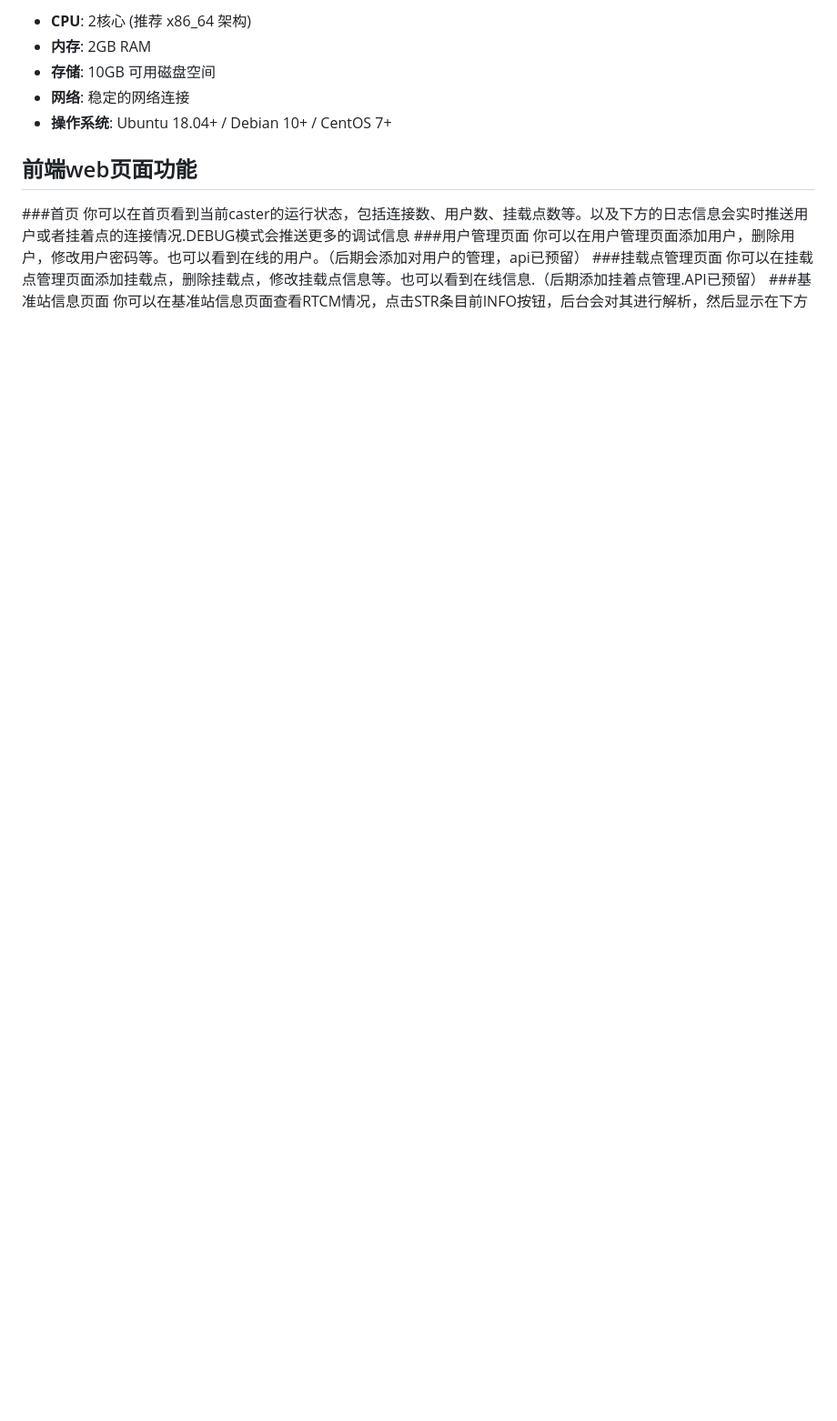
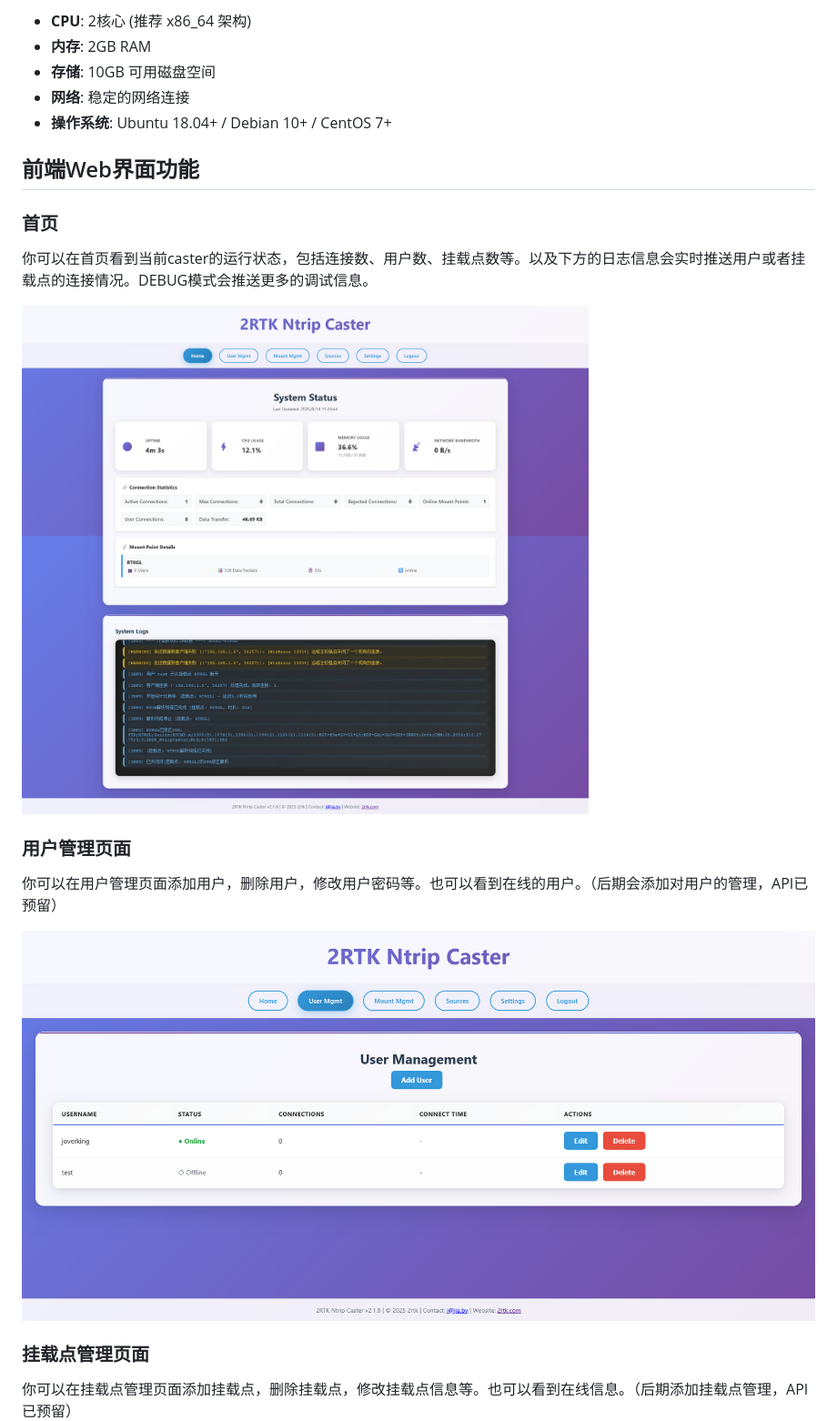
Before and after one commit to Rampump/NTRIPcaster, a Markdown page: README-zh.md, the part around the change printed below. Shown: that part at 91% size. Drawn GitHub-style; pictures changed too: img/Home.png (added), img/user.png (added); blank space fills up the shorter version.

```diff
--- a/README-zh.md
+++ b/README-zh.md
@@ -52,11 +51,18 @@ docker run -d \
 - **存储**: 10GB 可用磁盘空间
 - **网络**: 稳定的网络连接
 - **操作系统**: Ubuntu 18.04+ / Debian 10+ / CentOS 7+
-##  前端web页面功能
-###首页
-你可以在首页看到当前caster的运行状态，包括连接数、用户数、挂载点数等。以及下方的日志信息会实时推送用户或者挂着点的连接情况.DEBUG模式会推送更多的调试信息
-###用户管理页面
-你可以在用户管理页面添加用户，删除用户，修改用户密码等。也可以看到在线的用户。（后期会添加对用户的管理，api已预留）
-###挂载点管理页面
-你可以在挂载点管理页面添加挂载点，删除挂载点，修改挂载点信息等。也可以看到在线信息.（后期添加挂着点管理.API已预留）
-###基准站信息页面
+
+## 前端Web界面功能
+### 首页
+你可以在首页看到当前caster的运行状态，包括连接数、用户数、挂载点数等。以及下方的日志信息会实时推送用户或者挂载点的连接情况。DEBUG模式会推送更多的调试信息。
+
+![首页](img/Home.png)
+
+### 用户管理页面
+你可以在用户管理页面添加用户，删除用户，修改用户密码等。也可以看到在线的用户。（后期会添加对用户的管理，API已预留）
+
+![用户管理](img/user.png)
+
+### 挂载点管理页面
+你可以在挂载点管理页面添加挂载点，删除挂载点，修改挂载点信息等。也可以看到在线信息。（后期添加挂载点管理，API已预留）
+
```
Also changed, not shown: other parts of README-zh.md (+59 -19 lines), README.md (+33 -22 lines), img/mount.png (added), img/rtcm.png (added), 5 other files.
